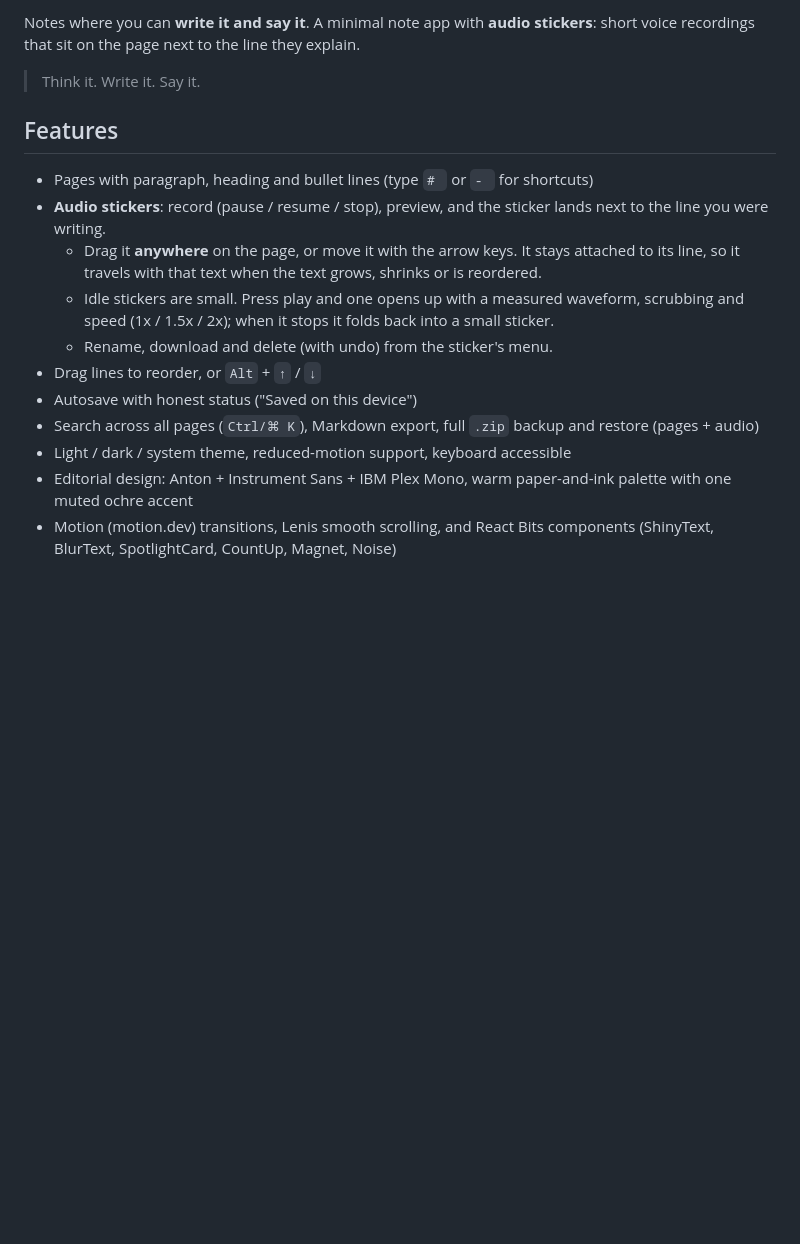
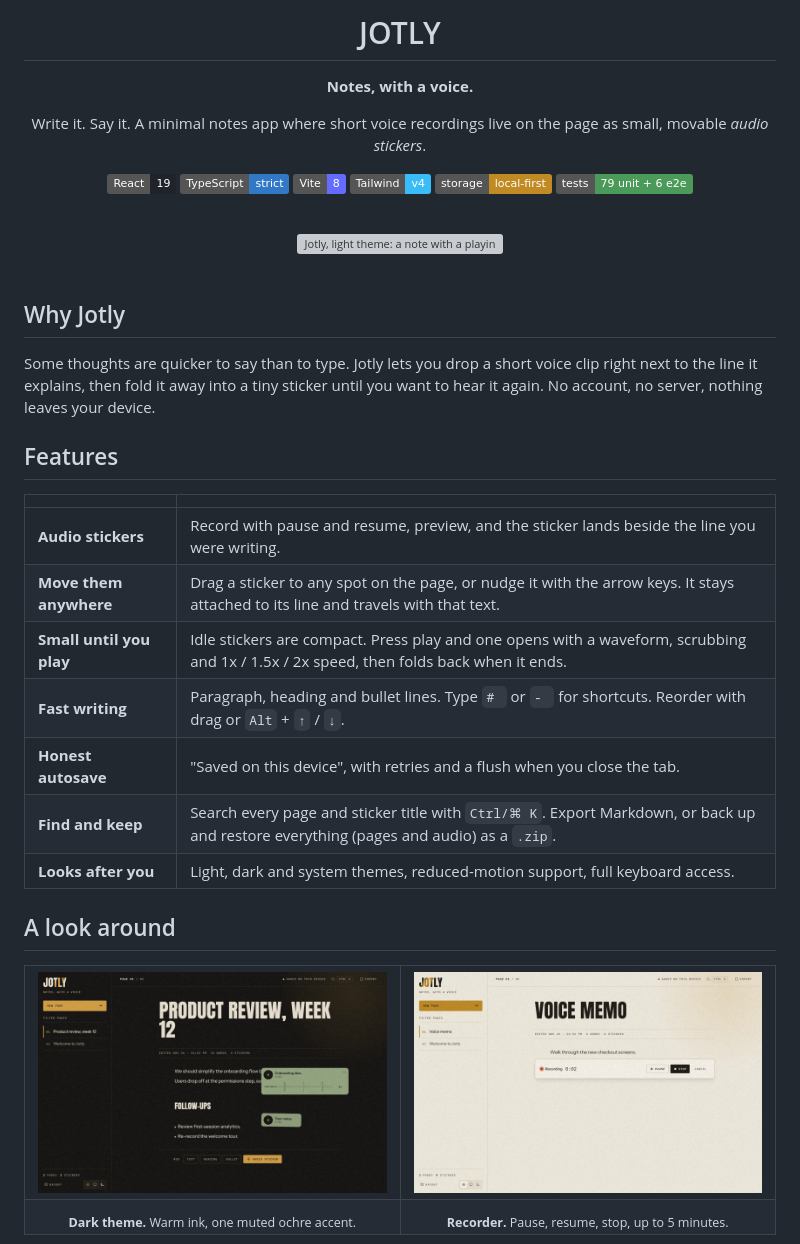
Before and after one commit to shailkamtikar/Jot-ly, a Markdown page: README.md, the part around one of its changes. GitHub-like rendering; pictures changed too: docs/screenshots/hero-dark.png (added), docs/screenshots/recorder.png (added); badges without logos; blank space fills up the shorter version; grey boxes are pictures that could not be loaded.

Commit message:
docs: redesign README with screenshots; add screenshot script

```diff
--- a/README.md
+++ b/README.md
@@ -2,18 +2,51 @@
 
-Notes where you can **write it and say it**. A minimal note app with **audio stickers**: short voice recordings that sit on the page next to the line they explain.
+# JOTLY
 
-> Think it. Write it. Say it.
+**Notes, with a voice.**
+
+Write it. Say it. A minimal notes app where short voice recordings live on the page as small, movable *audio stickers*.
+
+![React](https://img.shields.io/badge/React-19-20232a?logo=react&logoColor=61dafb)
+![TypeScript](https://img.shields.io/badge/TypeScript-strict-3178c6?logo=typescript&logoColor=white)
+![Vite](https://img.shields.io/badge/Vite-8-646cff?logo=vite&logoColor=white)
+![Tailwind](https://img.shields.io/badge/Tailwind-v4-38bdf8?logo=tailwindcss&logoColor=white)
+![Local-first](https://img.shields.io/badge/storage-local--first-c18a22)
+![Tests](https://img.shields.io/badge/tests-79%20unit%20%2B%206%20e2e-4c9a5a)
+
+<br />
+
+<img src="docs/screenshots/hero-light.png" alt="Jotly, light theme: a note with a playing audio sticker and a small folded sticker" width="920" />
+
+</div>
+
+<br />
+
+## Why Jotly
+
+Some thoughts are quicker to say than to type. Jotly lets you drop a short voice clip right next to the line it explains, then fold it away into a tiny sticker until you want to hear it again. No account, no server, nothing leaves your device.
 
 ## Features
 
-- Pages with paragraph, heading and bullet lines (type `# ` or `- ` for shortcuts)
-- **Audio stickers**: record (pause / resume / stop), preview, and the sticker lands next to the line you were writing.
-  - Drag it **anywhere** on the page, or move it with the arrow keys. It stays attached to its line, so it travels with that text when the text grows, shrinks or is reordered.
-  - Idle stickers are small. Press play and one opens up with a measured waveform, scrubbing and speed (1x / 1.5x / 2x); when it stops it folds back into a small sticker.
-  - Rename, download and delete (with undo) from the sticker's menu.
-- Drag lines to reorder, or `Alt` + `↑` / `↓`
-- Autosave with honest status ("Saved on this device")
-- Search across all pages (`Ctrl/⌘ K`), Markdown export, full `.zip` backup and restore (pages + audio)
-- Light / dark / system theme, reduced-motion support, keyboard accessible
-- Editorial design: Anton + Instrument Sans + IBM Plex Mono, warm paper-and-ink palette with one muted ochre accent
-- Motion (motion.dev) transitions, Lenis smooth scrolling, and React Bits components (ShinyText, BlurText, SpotlightCard, CountUp, Magnet, Noise)
+| | |
+|---|---|
+| **Audio stickers** | Record with pause and resume, preview, and the sticker lands beside the line you were writing. |
+| **Move them anywhere** | Drag a sticker to any spot on the page, or nudge it with the arrow keys. It stays attached to its line and travels with that text. |
+| **Small until you play** | Idle stickers are compact. Press play and one opens with a waveform, scrubbing and 1x / 1.5x / 2x speed, then folds back when it ends. |
+| **Fast writing** | Paragraph, heading and bullet lines. Type `# ` or `- ` for shortcuts. Reorder with drag or `Alt` + `↑` / `↓`. |
+| **Honest autosave** | "Saved on this device", with retries and a flush when you close the tab. |
+| **Find and keep** | Search every page and sticker title with `Ctrl/⌘ K`. Export Markdown, or back up and restore everything (pages and audio) as a `.zip`. |
+| **Looks after you** | Light, dark and system themes, reduced-motion support, full keyboard access. |
+
+## A look around
+
+<table>
+  <tr>
+    <td width="50%"><img src="docs/screenshots/hero-dark.png" alt="Dark theme with audio stickers" /></td>
+    <td width="50%"><img src="docs/screenshots/recorder.png" alt="Recording a voice sticker with pause and stop controls" /></td>
+  </tr>
+  <tr>
+    <td align="center"><sub><b>Dark theme.</b> Warm ink, one muted ochre accent.</sub></td>
+    <td align="center"><sub><b>Recorder.</b> Pause, resume, stop, up to 5 minutes.</sub></td>
+  </tr>
+</table>
+
```
Also changed, not shown: other parts of README.md (+42 -20 lines), docs/screenshots/mobile.png (added), 2 other files.
